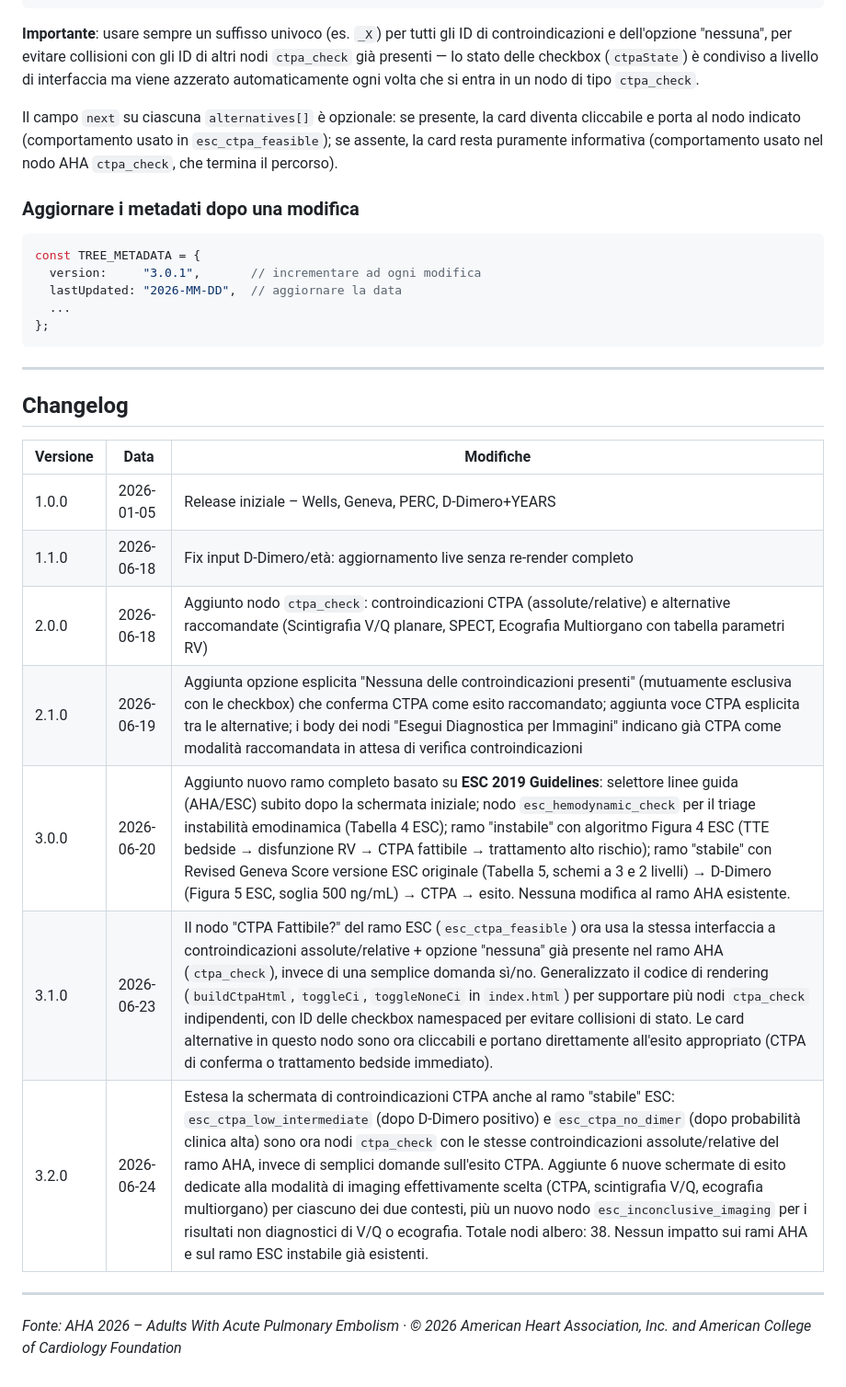
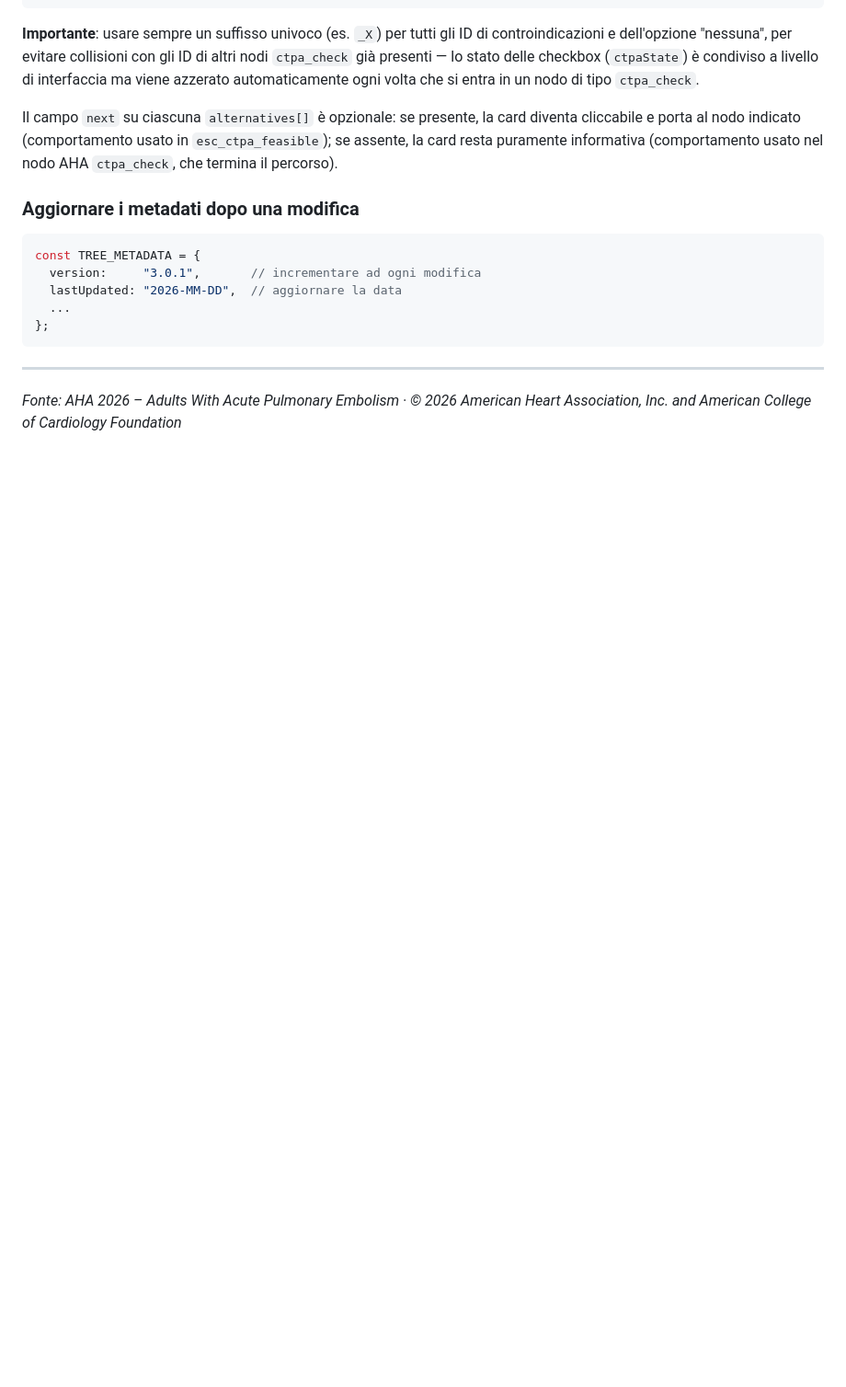
Before and after one commit to ad03-coder/pe-clinical-decision-tree, a Markdown page: README.md, the part around the change. Shown at 92% size. Rendered like a GitHub page; blank space fills up the shorter version.

Commit message:
Remove Changelog section from README
Removed the Changelog section from the README file.

```diff
--- a/README.md
+++ b/README.md
@@ -420,18 +420,4 @@ const TREE_METADATA = {
 
 ---
 
-## Changelog
-
-| Versione | Data       | Modifiche |
-|----------|------------|-----------|
-| 1.0.0    | 2026-01-05 | Release iniziale – Wells, Geneva, PERC, D-Dimero+YEARS |
-| 1.1.0    | 2026-06-18 | Fix input D-Dimero/età: aggiornamento live senza re-render completo |
-| 2.0.0    | 2026-06-18 | Aggiunto nodo `ctpa_check`: controindicazioni CTPA (assolute/relative) e alternative raccomandate (Scintigrafia V/Q planare, SPECT, Ecografia Multiorgano con tabella parametri RV) |
-| 2.1.0    | 2026-06-19 | Aggiunta opzione esplicita "Nessuna delle controindicazioni presenti" (mutuamente esclusiva con le checkbox) che conferma CTPA come esito raccomandato; aggiunta voce CTPA esplicita tra le alternative; i body dei nodi "Esegui Diagnostica per Immagini" indicano già CTPA come modalità raccomandata in attesa di verifica controindicazioni |
-| 3.0.0    | 2026-06-20 | Aggiunto nuovo ramo completo basato su **ESC 2019 Guidelines**: selettore linee guida (AHA/ESC) subito dopo la schermata iniziale; nodo `esc_hemodynamic_check` per il triage instabilità emodinamica (Tabella 4 ESC); ramo "instabile" con algoritmo Figura 4 ESC (TTE bedside → disfunzione RV → CTPA fattibile → trattamento alto rischio); ramo "stabile" con Revised Geneva Score versione ESC originale (Tabella 5, schemi a 3 e 2 livelli) → D-Dimero (Figura 5 ESC, soglia 500 ng/mL) → CTPA → esito. Nessuna modifica al ramo AHA esistente. |
-| 3.1.0    | 2026-06-23 | Il nodo "CTPA Fattibile?" del ramo ESC (`esc_ctpa_feasible`) ora usa la stessa interfaccia a controindicazioni assolute/relative + opzione "nessuna" già presente nel ramo AHA (`ctpa_check`), invece di una semplice domanda sì/no. Generalizzato il codice di rendering (`buildCtpaHtml`, `toggleCi`, `toggleNoneCi` in `index.html`) per supportare più nodi `ctpa_check` indipendenti, con ID delle checkbox namespaced per evitare collisioni di stato. Le card alternative in questo nodo sono ora cliccabili e portano direttamente all'esito appropriato (CTPA di conferma o trattamento bedside immediato). |
-| 3.2.0    | 2026-06-24 | Estesa la schermata di controindicazioni CTPA anche al ramo "stabile" ESC: `esc_ctpa_low_intermediate` (dopo D-Dimero positivo) e `esc_ctpa_no_dimer` (dopo probabilità clinica alta) sono ora nodi `ctpa_check` con le stesse controindicazioni assolute/relative del ramo AHA, invece di semplici domande sull'esito CTPA. Aggiunte 6 nuove schermate di esito dedicate alla modalità di imaging effettivamente scelta (CTPA, scintigrafia V/Q, ecografia multiorgano) per ciascuno dei due contesti, più un nuovo nodo `esc_inconclusive_imaging` per i risultati non diagnostici di V/Q o ecografia. Totale nodi albero: 38. Nessun impatto sui rami AHA e sul ramo ESC instabile già esistenti. |
-
----
-
 *Fonte: AHA 2026 – Adults With Acute Pulmonary Embolism · © 2026 American Heart Association, Inc. and American College of Cardiology Foundation*
```
